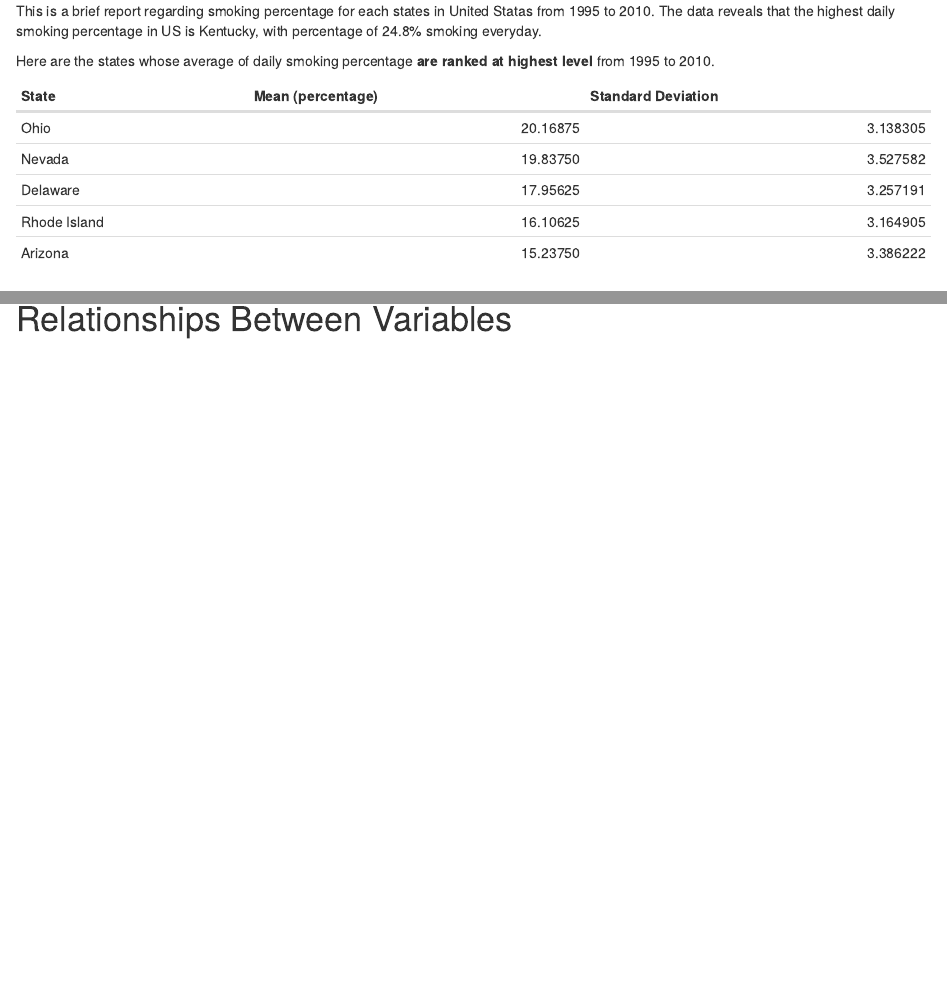
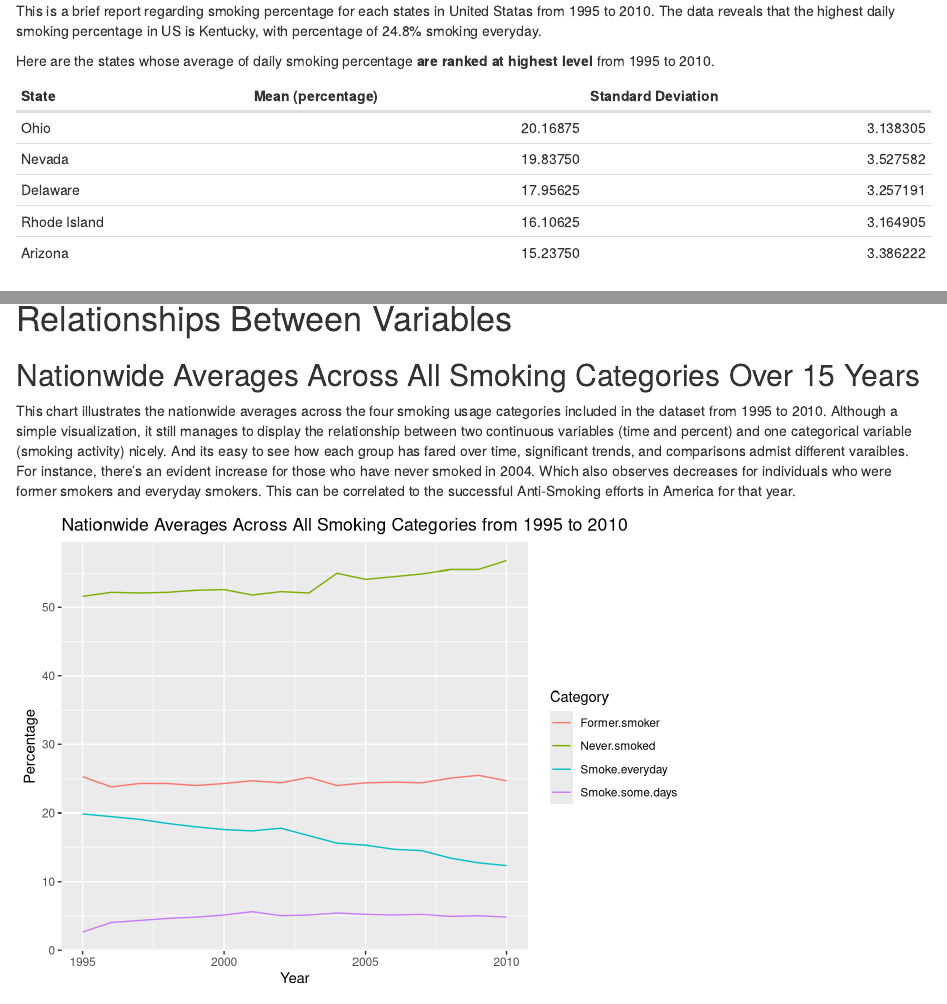
Before and after one commit to yus8-1663536/tobacoo-6-, an R Markdown document (eda/index.rmd): the page in a window 1100 px wide, from 190 px down, and a second part further down, joined at a grey line. Rendered offline with R 4.5, knitr and Pandoc, with nearby package versions.

````diff
--- a/eda/analysis.R
+++ b/eda/analysis.R
@@ -44,3 +44,12 @@
   labs(y = "Average % of People who Smoke Everyday", title = "Nationwide Averages of Everyday Smokers from 1995 to 2010") +
   geom_point() +
   geom_line()
+
+nation_lineplot <- usage %>%
+  filter(State == "Nationwide (States, DC, and Territories)") %>%
+  select(Smoke.everyday, Smoke.some.days, Former.smoker, Never.smoked, Year) %>%
+  gather(Category, Percentage, 1:4) %>%
+  mutate(Percentage = as.numeric(sub("%", "", Percentage))) %>%
+  ggplot(aes(x = Year, y = Percentage, group = Category, color = Category)) +
+  labs(title = "Nationwide Averages Across All Smoking Categories from 1995 to 2010") +
+  geom_line()
--- a/eda/index.rmd
+++ b/eda/index.rmd
@@ -45,3 +45,10 @@
 ```
 
 # Relationships Between Variables
+
+## Nationwide Averages Across All Smoking Categories Over 15 Years
+
+This chart illustrates the nationwide averages across the four smoking usage categories included in the dataset from 1995 to 2010. Although a simple visualization, it still manages to display the relationship between two continuous variables (time and percent) and one categorical variable (smoking activity) nicely. And its easy to see how each group has fared over time, significant trends, and comparisons admist different varaibles. For instance, there's an evident increase for those who have never smoked in 2004. Which also observes decreases for individuals who were former smokers and everyday smokers. This can be correlated to the successful Anti-Smoking efforts in America for that year.
+```{r nation_lineplot, echo=FALSE}
+nation_lineplot
+```
````
Also changed, not shown: eda/.RData (added), eda/index.html, 1 other file.
